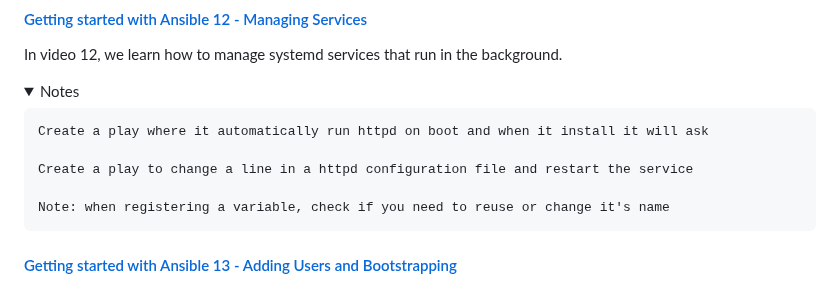
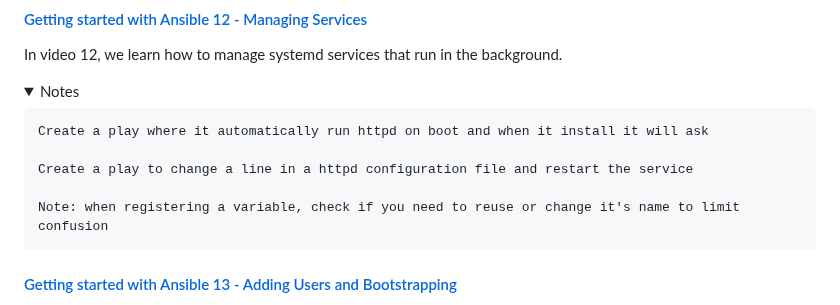
Before and after one commit to frances-joffany-navarro/ansible-project, a Markdown page: README.md, the part around the change. Rendered like a GitHub page; folded sections open.

```diff
--- a/README.md
+++ b/README.md
@@ -214,7 +214,7 @@ In video 12, we learn how to manage systemd services that run in the background.
 
     Create a play to change a line in a httpd configuration file and restart the service
 
-    Note: when registering a variable, check if you need to reuse or change it's name
+    Note: when registering a variable, check if you need to reuse or change it's name to limit confusion
 
   </details>
 
```
